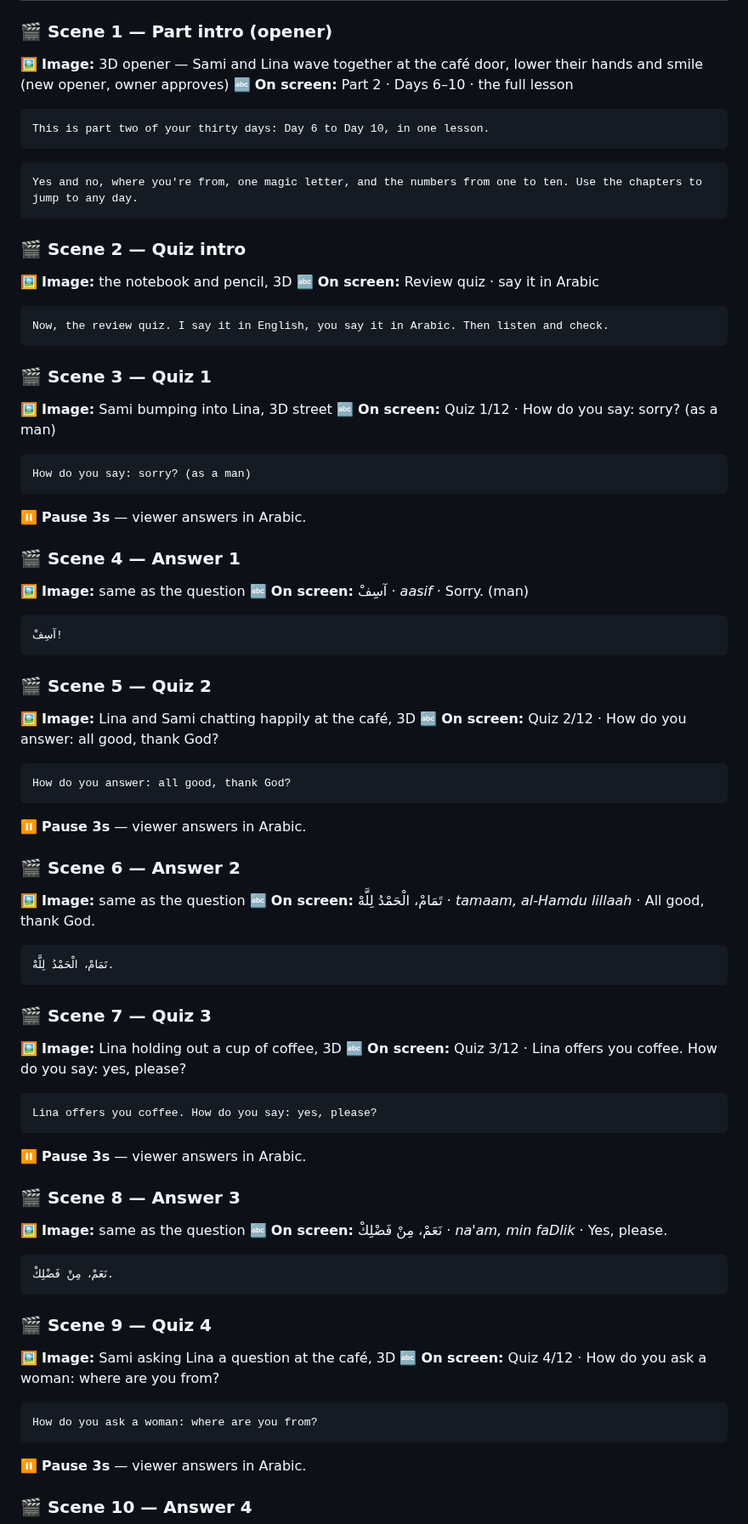
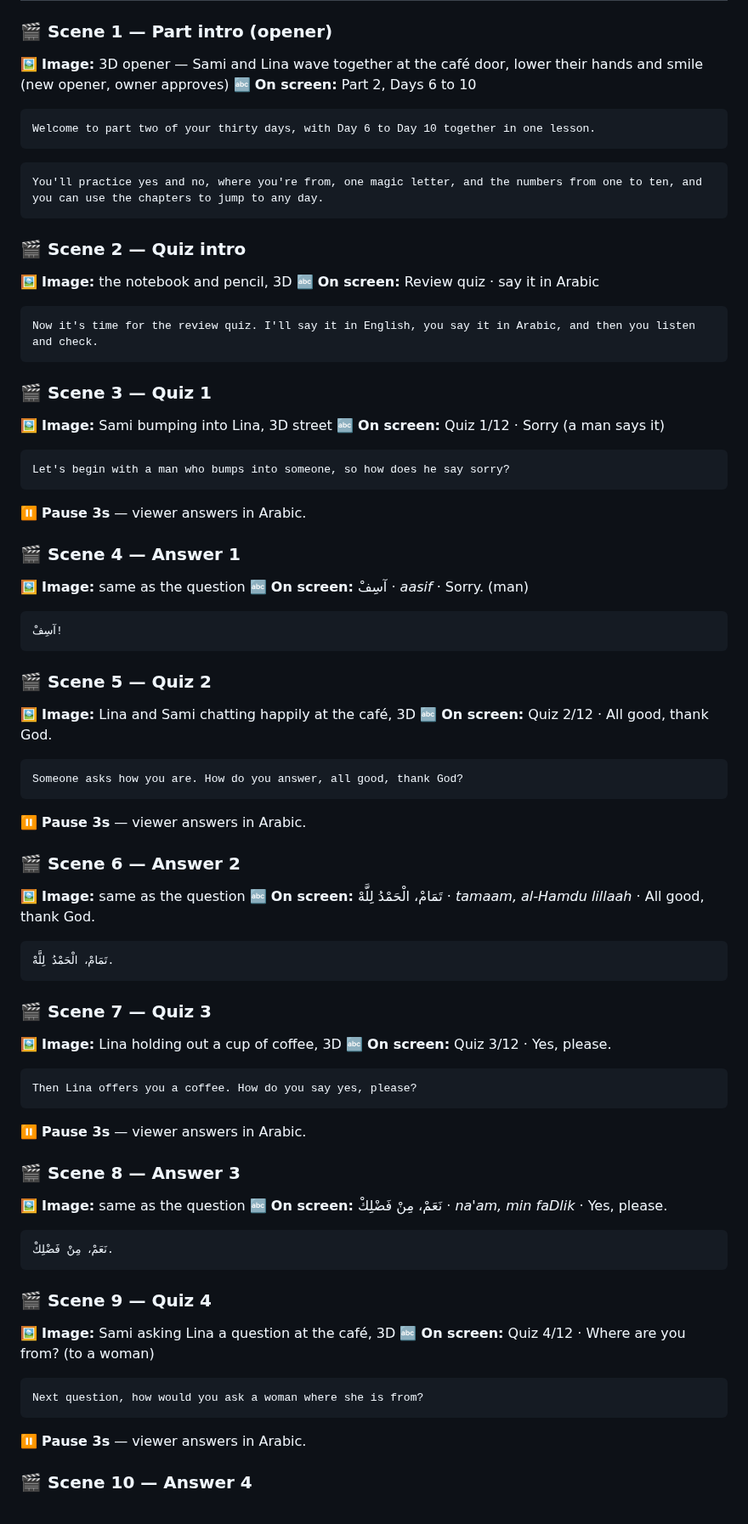
Before and after one commit to muhannadsnan/2min-arabic, a Markdown page: videos/w02-review.md, the part around one of its changes. Shown at 85% size. GitHub-like rendering.

Commit message:
Part 2 review: natural narration, short quiz cards, images, audio

````diff
--- a/videos/w02-review.md
+++ b/videos/w02-review.md
@@ -13,13 +13,13 @@ for Part 2 (owner approves): Sami and Lina wave together at the café door, lowe
 ### 🎬 Scene 1 — Part intro (opener)
 
 🖼️ **Image:** 3D opener — Sami and Lina wave together at the café door, lower their hands and smile (new opener, owner approves)
-🔤 **On screen:** Part 2 · Days 6–10 · the full lesson
+🔤 **On screen:** Part 2, Days 6 to 10
 
 ```say:narrator
-This is part two of your thirty days: Day 6 to Day 10, in one lesson.
+Welcome to part two of your thirty days, with Day 6 to Day 10 together in one lesson.
 ```
 ```say:narrator
-Yes and no, where you're from, one magic letter, and the numbers from one to ten. Use the chapters to jump to any day.
+You'll practice yes and no, where you're from, one magic letter, and the numbers from one to ten, and you can use the chapters to jump to any day.
 ```
 
 ### 🎬 Scene 2 — Quiz intro
@@ -28,16 +28,16 @@ Yes and no, where you're from, one magic letter, and the numbers from one to ten
 🔤 **On screen:** Review quiz · say it in Arabic
 
 ```say:narrator
-Now, the review quiz. I say it in English, you say it in Arabic. Then listen and check.
+Now it's time for the review quiz. I'll say it in English, you say it in Arabic, and then you listen and check.
 ```
 
 ### 🎬 Scene 3 — Quiz 1
 
 🖼️ **Image:** Sami bumping into Lina, 3D street
-🔤 **On screen:** Quiz 1/12 · How do you say: sorry? (as a man)
+🔤 **On screen:** Quiz 1/12 · Sorry (a man says it)
 
 ```say:narrator
-How do you say: sorry? (as a man)
+Let's begin with a man who bumps into someone, so how does he say sorry?
 ```
 ⏸️ **Pause 3s** — viewer answers in Arabic.
 
@@ -53,10 +53,10 @@ How do you say: sorry? (as a man)
 ### 🎬 Scene 5 — Quiz 2
 
 🖼️ **Image:** Lina and Sami chatting happily at the café, 3D
-🔤 **On screen:** Quiz 2/12 · How do you answer: all good, thank God?
+🔤 **On screen:** Quiz 2/12 · All good, thank God.
 
 ```say:narrator
-How do you answer: all good, thank God?
+Someone asks how you are. How do you answer, all good, thank God?
 ```
 ⏸️ **Pause 3s** — viewer answers in Arabic.
 
@@ -72,10 +72,10 @@ How do you answer: all good, thank God?
 ### 🎬 Scene 7 — Quiz 3
 
 🖼️ **Image:** Lina holding out a cup of coffee, 3D
-🔤 **On screen:** Quiz 3/12 · Lina offers you coffee. How do you say: yes, please?
+🔤 **On screen:** Quiz 3/12 · Yes, please.
 
 ```say:narrator
-Lina offers you coffee. How do you say: yes, please?
+Then Lina offers you a coffee. How do you say yes, please?
 ```
 ⏸️ **Pause 3s** — viewer answers in Arabic.
 
@@ -91,10 +91,10 @@ Lina offers you coffee. How do you say: yes, please?
 ### 🎬 Scene 9 — Quiz 4
 
 🖼️ **Image:** Sami asking Lina a question at the café, 3D
-🔤 **On screen:** Quiz 4/12 · How do you ask a woman: where are you from?
+🔤 **On screen:** Quiz 4/12 · Where are you from? (to a woman)
 
 ```say:narrator
-How do you ask a woman: where are you from?
+Next question, how would you ask a woman where she is from?
 ```
 ⏸️ **Pause 3s** — viewer answers in Arabic.
 
````
Also changed, not shown: other parts of videos/w02-review.md (+17 -17 lines).
